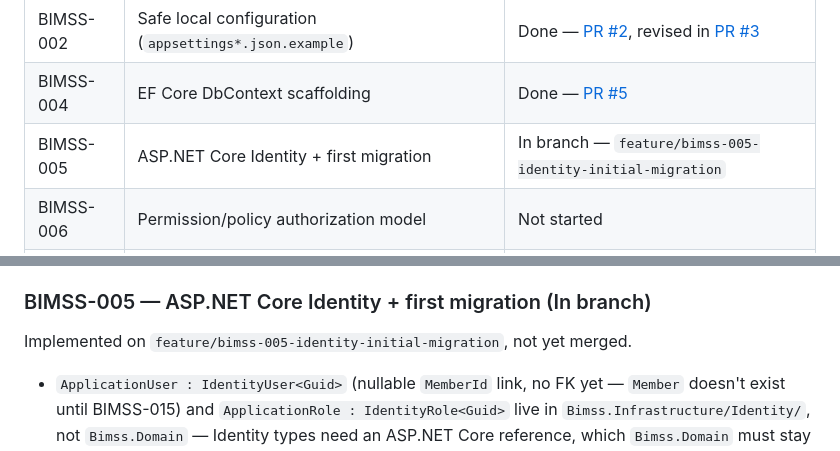
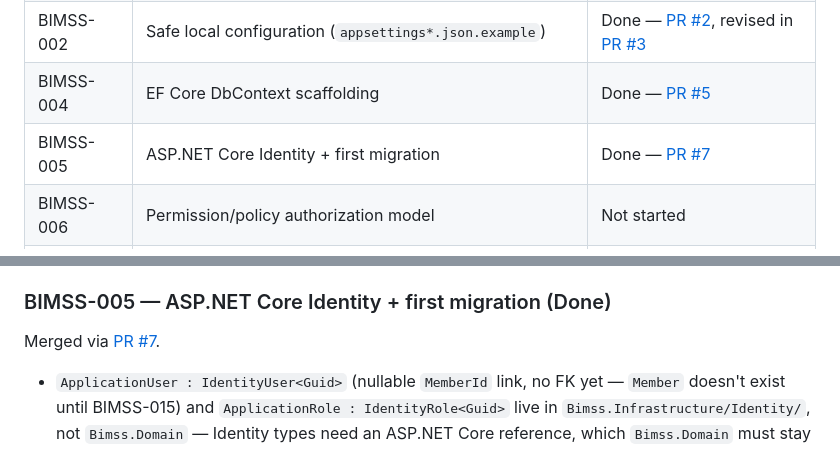
Before and after one commit to agurokeendavid/bi-buklod-bimss, a Markdown page: docs/PHASE1_BACKLOG.md, 2 parts joined by grey strips. Drawn GitHub-style.

Commit message:
Mark BIMSS-005 done in the Phase 1 backlog (PR #7)
Co-Authored-By: Claude Sonnet 5 <noreply@anthropic.com>

```diff
--- a/docs/PHASE1_BACKLOG.md
+++ b/docs/PHASE1_BACKLOG.md
@@ -35,7 +35,7 @@ architecture or security rules that live elsewhere.
 | BIMSS-001 | Centralize build settings & `.editorconfig` | Done — [PR #2](https://github.com/agurokeendavid/bi-buklod-bimss/pull/2) |
 | BIMSS-002 | Safe local configuration (`appsettings*.json.example`) | Done — [PR #2](https://github.com/agurokeendavid/bi-buklod-bimss/pull/2), revised in [PR #3](https://github.com/agurokeendavid/bi-buklod-bimss/pull/3) |
 | BIMSS-004 | EF Core DbContext scaffolding | Done — [PR #5](https://github.com/agurokeendavid/bi-buklod-bimss/pull/5) |
-| BIMSS-005 | ASP.NET Core Identity + first migration | In branch — `feature/bimss-005-identity-initial-migration` |
+| BIMSS-005 | ASP.NET Core Identity + first migration | Done — [PR #7](https://github.com/agurokeendavid/bi-buklod-bimss/pull/7) |
 | BIMSS-006 | Permission/policy authorization model | Not started |
 | BIMSS-007 | Audit logging foundation | Not started |
 | BIMSS-008 | Global exception handling & typed exceptions | Not started |
@@ -110,9 +110,9 @@ What it contains:
   `Testcontainers.MsSql` and asserts `CanConnectAsync()`. Requires Docker running
   locally (see "Environment notes").
 
-### BIMSS-005 — ASP.NET Core Identity + first migration (In branch)
+### BIMSS-005 — ASP.NET Core Identity + first migration (Done)
 
-Implemented on `feature/bimss-005-identity-initial-migration`, not yet merged.
+Merged via [PR #7](https://github.com/agurokeendavid/bi-buklod-bimss/pull/7).
 
 - `ApplicationUser : IdentityUser<Guid>` (nullable `MemberId` link, no FK yet —
   `Member` doesn't exist until BIMSS-015) and `ApplicationRole : IdentityRole<Guid>`
```
